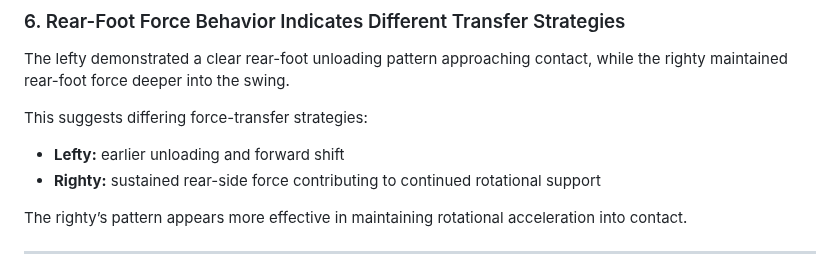
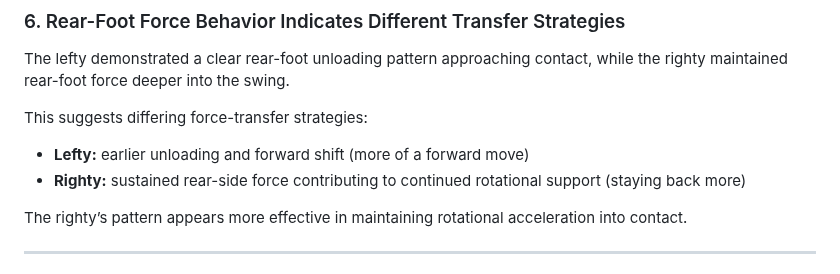
Before and after one commit to JacobChin/Baseball-Projects, a Markdown page: Swing-Biomech-Analysis/README.md, the part around the change. Rendered like a GitHub page.

```diff
--- a/Swing-Biomech-Analysis/README.md
+++ b/Swing-Biomech-Analysis/README.md
@@ -450,8 +450,8 @@ This suggests that upstream improvements (pelvis/torso) are effectively cascadin
 The lefty demonstrated a clear rear-foot unloading pattern approaching contact, while the righty maintained rear-foot force deeper into the swing.
 
 This suggests differing force-transfer strategies:
-- **Lefty:** earlier unloading and forward shift
-- **Righty:** sustained rear-side force contributing to continued rotational support
+- **Lefty:** earlier unloading and forward shift  (more of a forward move)
+- **Righty:** sustained rear-side force contributing to continued rotational support (staying back more)
 
 The righty’s pattern appears more effective in maintaining rotational acceleration into contact.
 
```
